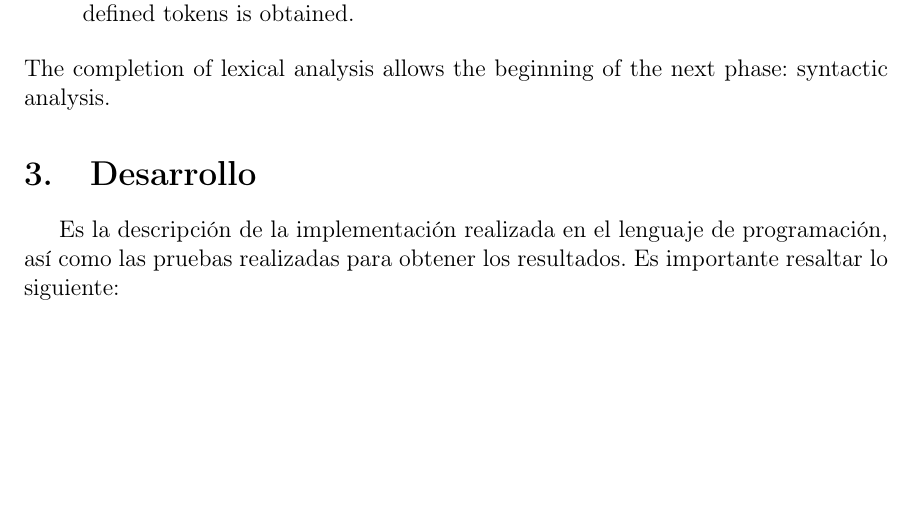
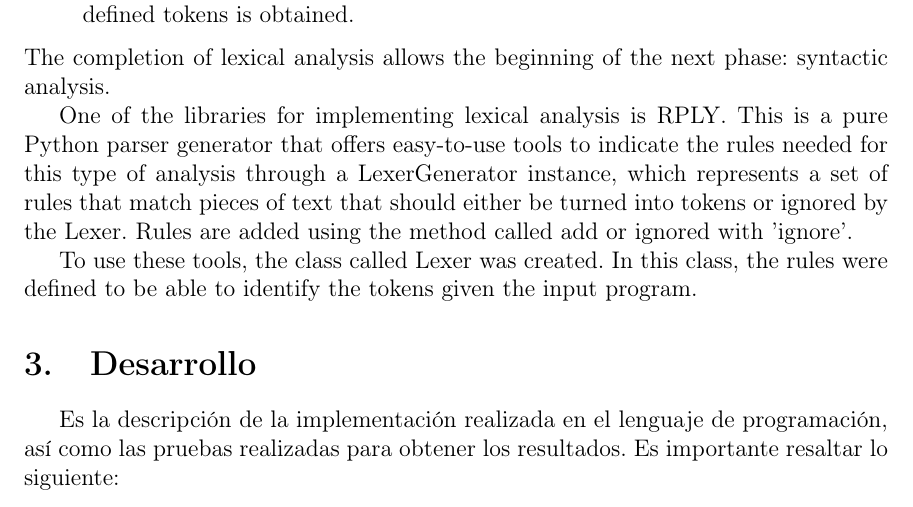
Before and after one commit to forzet-zer/Compilers_Team_4, a LaTeX document (MX/UNAM/FI/Compilador/GPO5/DOC/Latex/Documentation.tex): part of page 4 of 5, cut so that both start at the same text, the shorter picture padded with empty space. Compiled offline with pdfLaTeX.

Commit message:
Update Documentation.tex
explanation of the lexergenerator

```diff
--- a/MX/UNAM/FI/Compilador/GPO5/DOC/Latex/Documentation.tex
+++ b/MX/UNAM/FI/Compilador/GPO5/DOC/Latex/Documentation.tex
@@ -146,6 +146,10 @@ The most important points in lexical analysis are:
 \end{itemize}
 The completion of lexical analysis allows the beginning of the next phase: syntactic analysis.
 
+One of the libraries for implementing lexical analysis is RPLY. This is a pure Python parser generator that offers easy-to-use tools to indicate the rules needed for this type of analysis through a LexerGenerator instance, which represents a set of rules that match pieces of text that should either be turned into tokens or ignored by the Lexer. Rules are added using the method called add or ignored with 'ignore'.
+
+To use these tools, the class called Lexer was created. In this class, the rules were defined to be able to identify the tokens given the input program.
+
 \section{Desarrollo}
 
 Es la descripción de la implementación realizada en el lenguaje de programación, así como las pruebas realizadas para obtener los resultados. Es importante resaltar lo siguiente:
```
